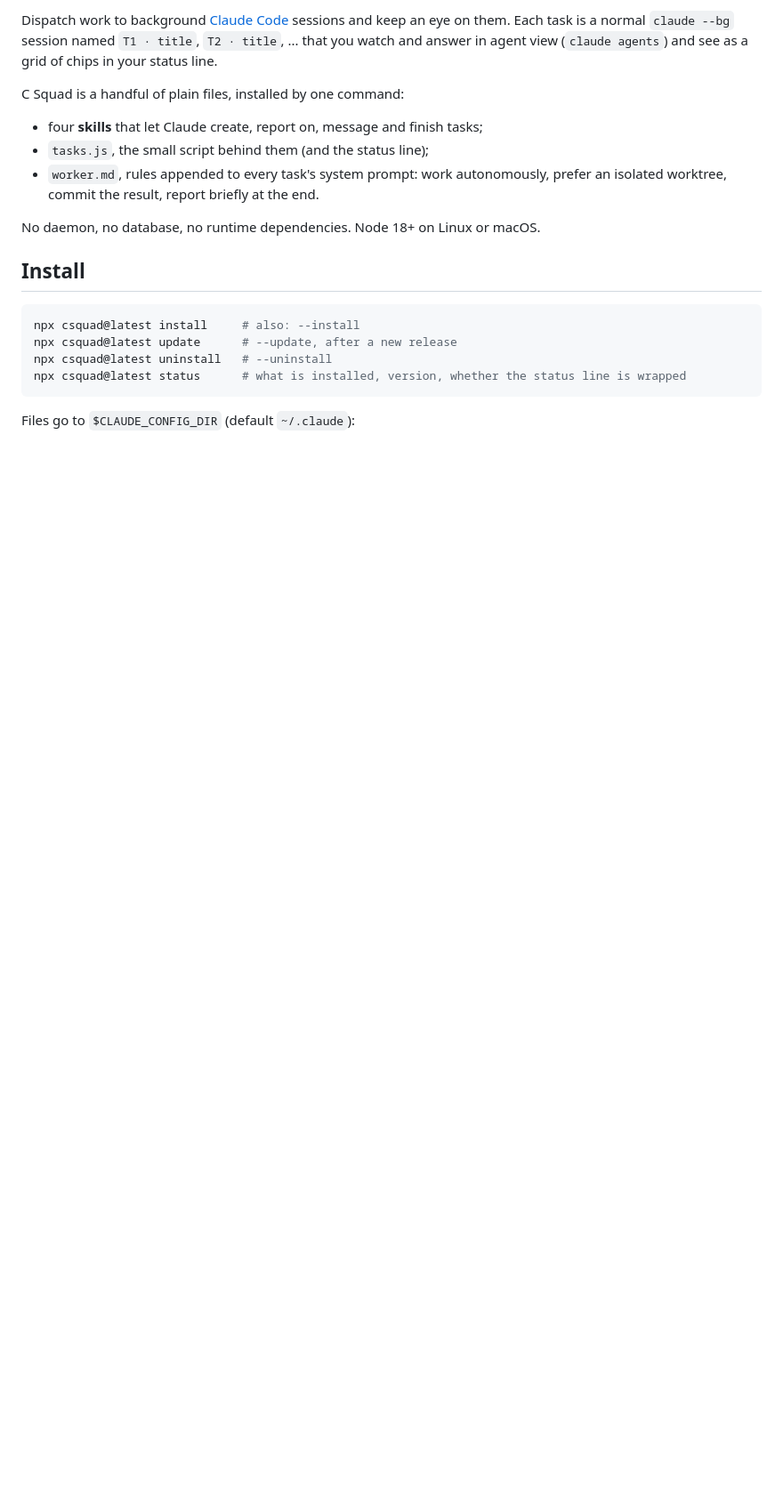
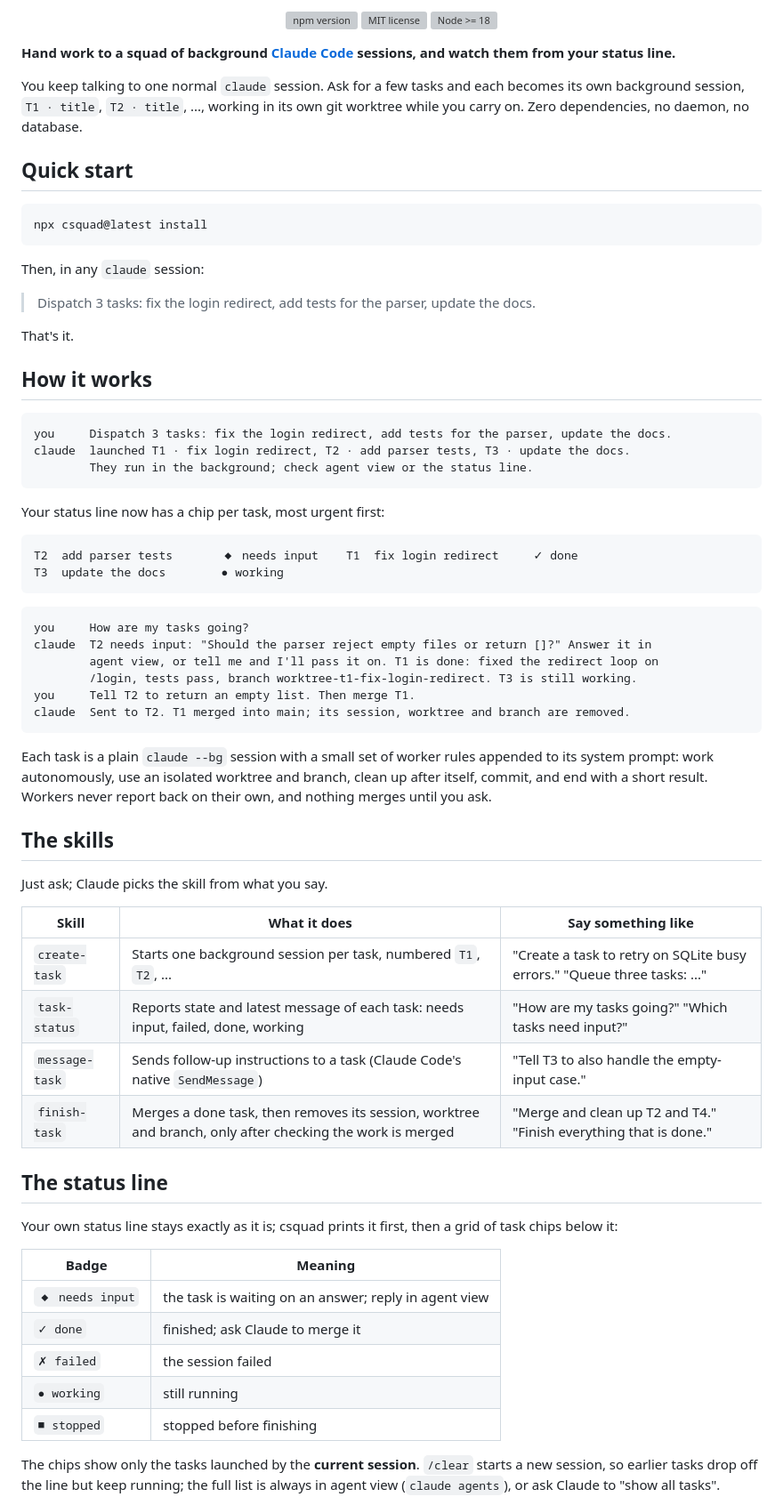
Before and after one commit to ShunL12324/c-squad, a Markdown page: README.md, the part around one of its changes. Shown at 89% size. Drawn GitHub-style; blank space fills up the shorter version; grey boxes are pictures that could not be loaded.

Commit message:
Rewrite README and add a new banner
Co-Authored-By: Claude Sonnet 5.5 <noreply@anthropic.com>

````diff
--- a/README.md
+++ b/README.md
@@ -2,27 +4,83 @@
 
-Dispatch work to background [Claude Code](https://claude.com/claude-code) sessions
-and keep an eye on them. Each task is a normal `claude --bg` session named
-`T1 · title`, `T2 · title`, ... that you watch and answer in agent view
-(`claude agents`) and see as a grid of chips in your status line.
+<p align="center">
+  <a href="https://www.npmjs.com/package/csquad"><img src="https://img.shields.io/npm/v/csquad?color=78e8af&label=npm" alt="npm version"></a>
+  <a href="LICENSE"><img src="https://img.shields.io/npm/l/csquad?color=78e8af" alt="MIT license"></a>
+  <img src="https://img.shields.io/node/v/csquad?color=78e8af" alt="Node >= 18">
+</p>
 
-C Squad is a handful of plain files, installed by one command:
+**Hand work to a squad of background [Claude Code](https://claude.com/claude-code) sessions, and watch them from your status line.**
 
-- four **skills** that let Claude create, report on, message and finish tasks;
-- `tasks.js`, the small script behind them (and the status line);
-- `worker.md`, rules appended to every task's system prompt: work autonomously,
-  prefer an isolated worktree, commit the result, report briefly at the end.
+You keep talking to one normal `claude` session. Ask for a few tasks and each
+becomes its own background session, `T1 · title`, `T2 · title`, ..., working in
+its own git worktree while you carry on. Zero dependencies, no daemon, no database.
 
-No daemon, no database, no runtime dependencies. Node 18+ on Linux or macOS.
-
-## Install
+## Quick start
 
 ```sh
-npx csquad@latest install     # also: --install
-npx csquad@latest update      # --update, after a new release
-npx csquad@latest uninstall   # --uninstall
-npx csquad@latest status      # what is installed, version, whether the status line is wrapped
+npx csquad@latest install
 ```
 
-Files go to `$CLAUDE_CONFIG_DIR` (default `~/.claude`):
+Then, in any `claude` session:
 
+> Dispatch 3 tasks: fix the login redirect, add tests for the parser, update the docs.
+
+That's it.
+
+## How it works
+
+```text
+you     Dispatch 3 tasks: fix the login redirect, add tests for the parser, update the docs.
+claude  launched T1 · fix login redirect, T2 · add parser tests, T3 · update the docs.
+        They run in the background; check agent view or the status line.
 ```
+
+Your status line now has a chip per task, most urgent first:
+
+```text
+T2  add parser tests       ◆ needs input    T1  fix login redirect     ✓ done
+T3  update the docs        ● working
+```
+
+```text
+you     How are my tasks going?
+claude  T2 needs input: "Should the parser reject empty files or return []?" Answer it in
+        agent view, or tell me and I'll pass it on. T1 is done: fixed the redirect loop on
+        /login, tests pass, branch worktree-t1-fix-login-redirect. T3 is still working.
+you     Tell T2 to return an empty list. Then merge T1.
+claude  Sent to T2. T1 merged into main; its session, worktree and branch are removed.
+```
+
+Each task is a plain `claude --bg` session with a small set of worker rules
+appended to its system prompt: work autonomously, use an isolated worktree and
+branch, clean up after itself, commit, and end with a short result. Workers never
+report back on their own, and nothing merges until you ask.
+
+## The skills
+
+Just ask; Claude picks the skill from what you say.
+
+| Skill | What it does | Say something like |
+| --- | --- | --- |
+| `create-task` | Starts one background session per task, numbered `T1`, `T2`, ... | "Create a task to retry on SQLite busy errors." "Queue three tasks: ..." |
+| `task-status` | Reports state and latest message of each task: needs input, failed, done, working | "How are my tasks going?" "Which tasks need input?" |
+| `message-task` | Sends follow-up instructions to a task (Claude Code's native `SendMessage`) | "Tell T3 to also handle the empty-input case." |
+| `finish-task` | Merges a done task, then removes its session, worktree and branch, only after checking the work is merged | "Merge and clean up T2 and T4." "Finish everything that is done." |
+
+## The status line
+
+Your own status line stays exactly as it is; csquad prints it first, then a grid of
+task chips below it:
+
+| Badge | Meaning |
+| --- | --- |
+| `◆ needs input` | the task is waiting on an answer; reply in agent view |
+| `✓ done` | finished; ask Claude to merge it |
+| `✗ failed` | the session failed |
+| `● working` | still running |
+| `■ stopped` | stopped before finishing |
+
+The chips show only the tasks launched by the **current session**. `/clear`
+starts a new session, so earlier tasks drop off the line but keep running; the
+full list is always in agent view (`claude agents`), or ask Claude to
+"show all tasks".
+
````
Also changed, not shown: other parts of README.md (+34 -82 lines), docs/assets/banner.png (added), docs/assets/icon.png (deleted).
